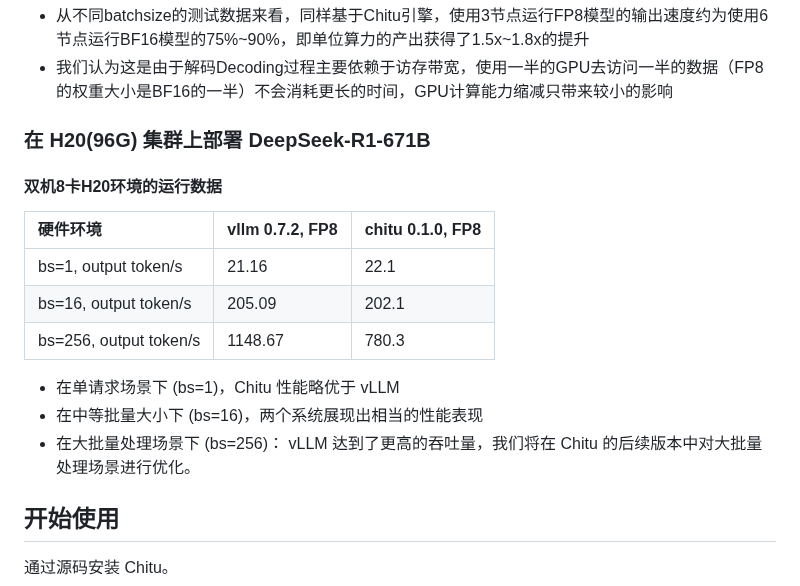
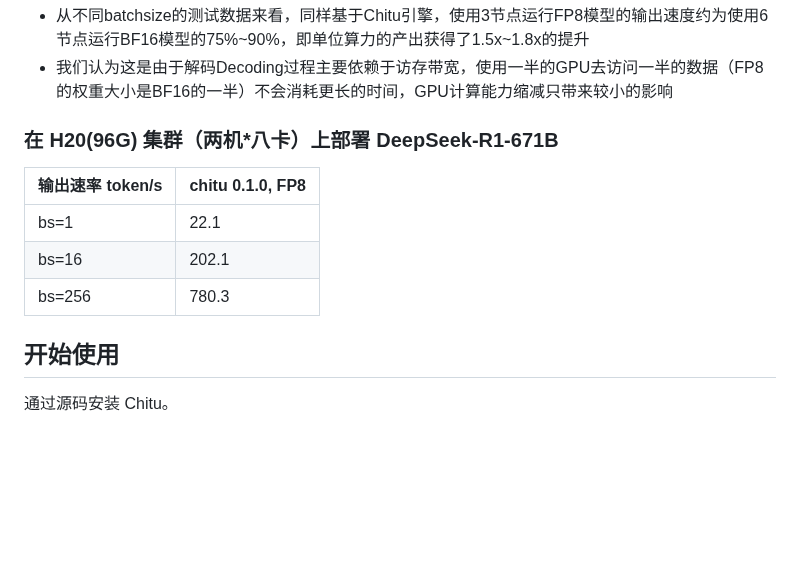
Before and after one commit to thu-pacman/chitu, a Markdown page: docs/zh/README_zh.md, the part around one of its changes. Drawn GitHub-style; blank space fills up the shorter version.

```diff
--- a/docs/zh/README_zh.md
+++ b/docs/zh/README_zh.md
@@ -58,21 +69,13 @@ Chitu (赤兔) 定位于「生产级大模型推理引擎」，并且充分考
 - 从不同batchsize的测试数据来看，同样基于Chitu引擎，使用3节点运行FP8模型的输出速度约为使用6节点运行BF16模型的75%\~90%，即单位算力的产出获得了1.5x\~1.8x的提升
 - 我们认为这是由于解码Decoding过程主要依赖于访存带宽，使用一半的GPU去访问一半的数据（FP8的权重大小是BF16的一半）不会消耗更长的时间，GPU计算能力缩减只带来较小的影响
 
-### 在 H20(96G) 集群上部署 DeepSeek-R1-671B
+### 在 H20(96G) 集群（两机*八卡）上部署 DeepSeek-R1-671B
 
-#### 双机8卡H20环境的运行数据
-
-|硬件环境|vllm 0.7.2, FP8|chitu 0.1.0, FP8|
-|:---|:---|:---|
-|bs=1, output token/s|21.16|22.1|
-|bs=16, output token/s|205.09|202.1|
-|bs=256, output token/s|1148.67|780.3|
-
-- 在单请求场景下 (bs=1)，Chitu 性能略优于 vLLM
-- 在中等批量大小下 (bs=16)，两个系统展现出相当的性能表现
-- 在大批量处理场景下 (bs=256)：
-  vLLM 达到了更高的吞吐量，我们将在 Chitu 的后续版本中对大批量处理场景进行优化。
-
+| 输出速率 token/s|chitu 0.1.0, FP8|
+|:---|:---|
+|bs=1|22.1|
+|bs=16|202.1|
+|bs=256|780.3|
 
 ## 开始使用
 
```
Also changed, not shown: other parts of docs/zh/README_zh.md (+29 -18 lines), README.md (+33 -27 lines), docs/assets/wechat-assistant.png (added).
